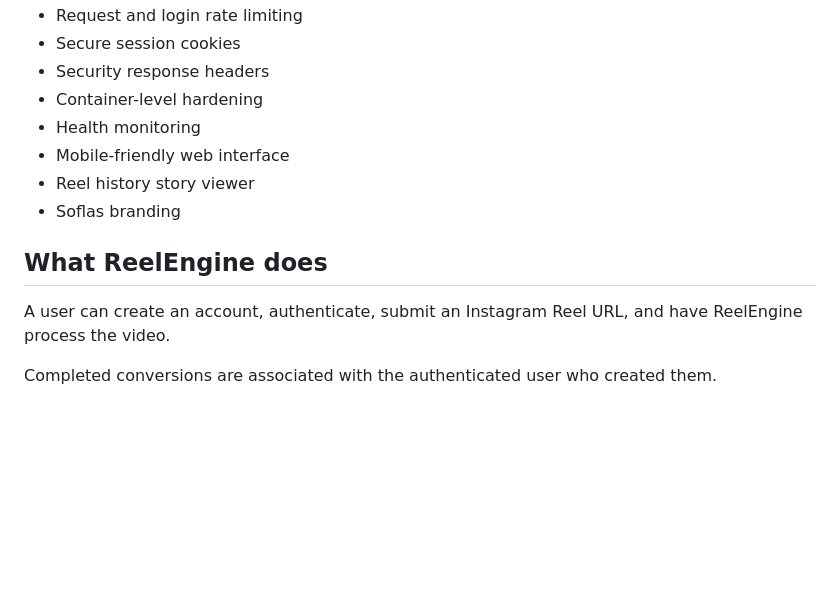
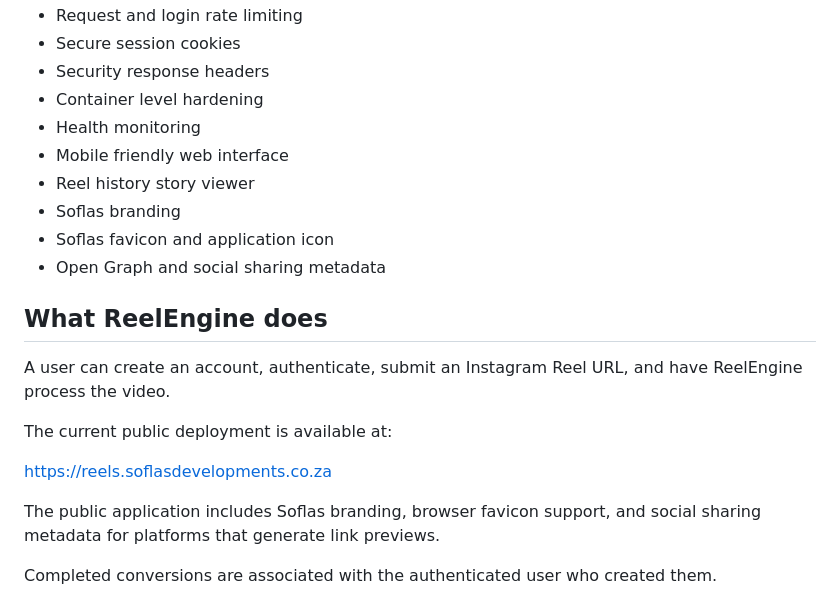
Before and after one commit to Oleboheng/reelengine, a Markdown page: README.md, the part around one of its changes. GitHub-like rendering; blank space fills up the shorter version.

Commit message:
Update project documentation

```diff
--- a/README.md
+++ b/README.md
@@ -30,15 +30,23 @@ ReelEngine is currently a working web application focused on Instagram Reel conv
 * Request and login rate limiting
 * Secure session cookies
 * Security response headers
-* Container-level hardening
+* Container level hardening
 * Health monitoring
-* Mobile-friendly web interface
+* Mobile friendly web interface
 * Reel history story viewer
 * Soflas branding
+* Soflas favicon and application icon
+* Open Graph and social sharing metadata
 
 ## What ReelEngine does
 
 A user can create an account, authenticate, submit an Instagram Reel URL, and have ReelEngine process the video.
+
+The current public deployment is available at:
+
+https://reels.soflasdevelopments.co.za
+
+The public application includes Soflas branding, browser favicon support, and social sharing metadata for platforms that generate link previews.
 
 Completed conversions are associated with the authenticated user who created them.
 
```
Also changed, not shown: other parts of README.md (+2 -2 lines).
